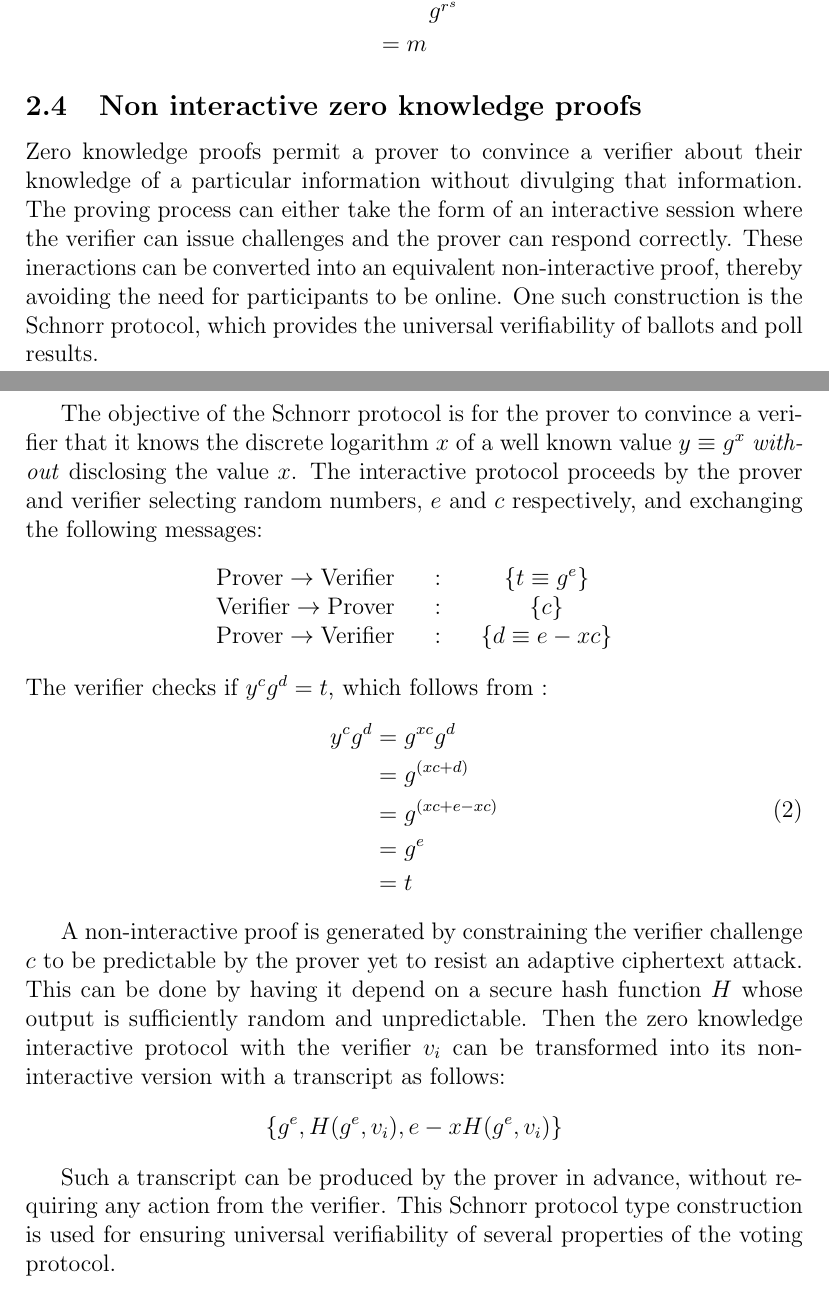
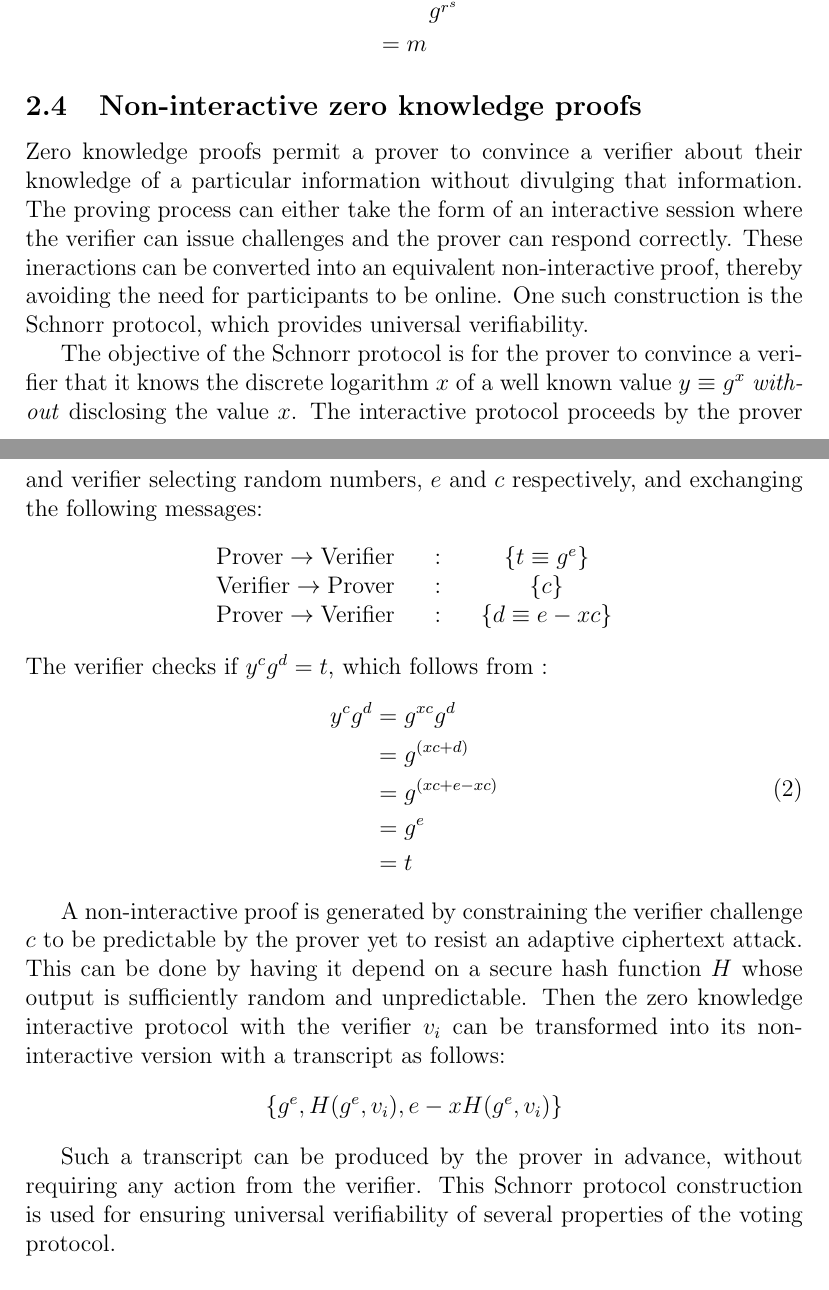
Before and after one commit to newlibertie/voting-protocol, a LaTeX paper (vp.tex, which reads preliminaries.tex): two parts of pages 5 and 6 of 9, joined at a grey line, cut so that both start at the same text. Compiled offline with pdfLaTeX.

Commit message:
improved flow and added mechanism idea for later policy idea to follow

```diff
--- a/preliminaries.tex
+++ b/preliminaries.tex
@@ -126,15 +126,16 @@ the message by computing $\frac{y}{x^s}$, as shown below.
 \end{split}
 \end{equation}
 
-\subsection{Non interactive zero knowledge proofs}
+\subsection{Non-interactive zero knowledge proofs}
 
 Zero knowledge proofs permit a prover to convince a verifier about their knowledge
 of a particular information without divulging that information.  The proving
 process can either take the form of an interactive session where the verifier
 can issue challenges and the prover can respond correctly.  These ineractions can
-be converted into an equivalent non-interactive proof, thereby avoiding the need for participants
+be converted into an equivalent non-interactive proof,
+thereby avoiding the need for participants
 to be online.  One such construction is the Schnorr protocol, which
-provides the universal verifiability of ballots and poll results.
+provides universal verifiability.
 
 The objective of the Schnorr protocol is for the prover to convince a
 verifier that it knows the discrete logarithm $x$ of a well known
@@ -172,7 +173,11 @@ transcript as follows:
 \{ g^e , H(g^e, v_i) , e - xH(g^e, v_i) \}
 \]
 
+% TODO : isnt it true we can have recursively contained nizkp s
+% such that $v_i \equiv \star$ is universally verifiable, whereas
+% org.* may be a more specific nizkp
+
 Such a transcript can be produced by the prover in advance, without
-requiring any action from the verifier.  This Schnorr protocol type
+requiring any action from the verifier.  This Schnorr protocol
 construction is used for ensuring universal verifiability of several
 properties of the voting protocol.
```
